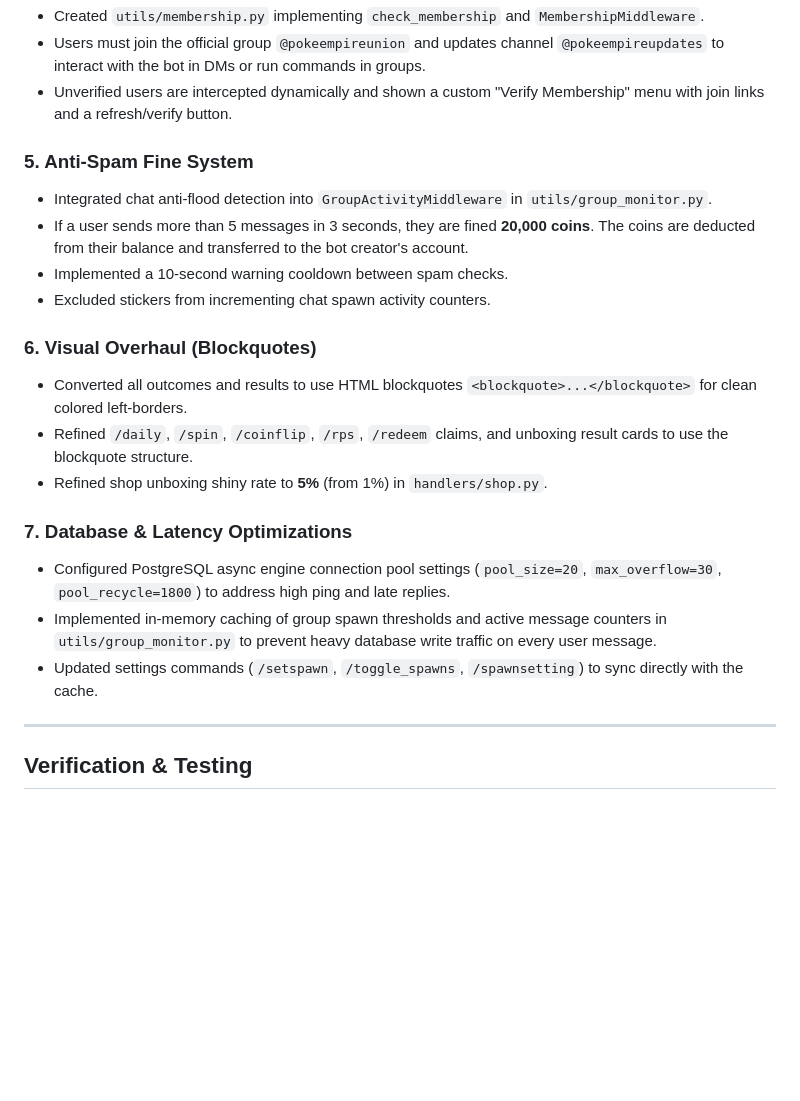
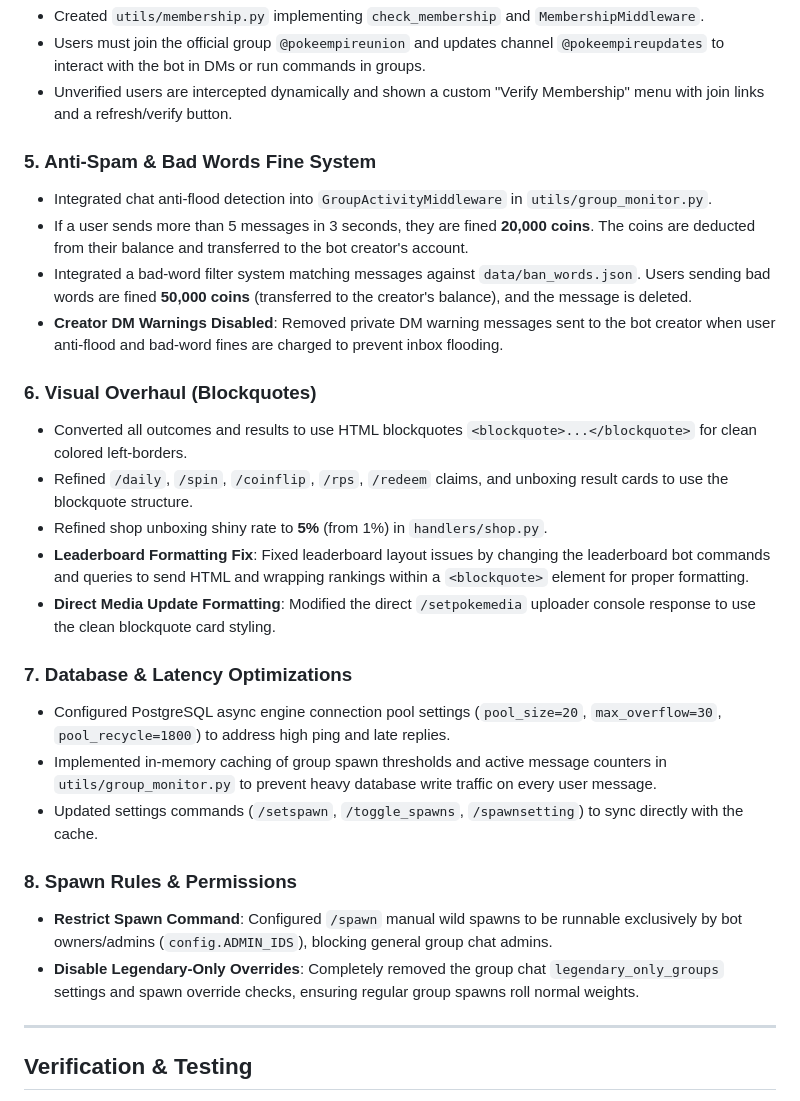
Before and after one commit to royalrahul456/PokeEmpire, a Markdown page: walkthrough.md, the part around the change. Rendered like a GitHub page; blank space fills up the shorter version.

Commit message:
docs: update walkthrough with blockquote fixes and spawn rules

```diff
--- a/walkthrough.md
+++ b/walkthrough.md
@@ -40,21 +40,27 @@ This document summarizes the changes, additions, and layout refinements complete
 - Users must join the official group `@pokeempireunion` and updates channel `@pokeempireupdates` to interact with the bot in DMs or run commands in groups.
 - Unverified users are intercepted dynamically and shown a custom "Verify Membership" menu with join links and a refresh/verify button.
 
-### 5. Anti-Spam Fine System
+### 5. Anti-Spam & Bad Words Fine System
 - Integrated chat anti-flood detection into `GroupActivityMiddleware` in `utils/group_monitor.py`.
 - If a user sends more than 5 messages in 3 seconds, they are fined **20,000 coins**. The coins are deducted from their balance and transferred to the bot creator's account.
-- Implemented a 10-second warning cooldown between spam checks.
-- Excluded stickers from incrementing chat spawn activity counters.
+- Integrated a bad-word filter system matching messages against `data/ban_words.json`. Users sending bad words are fined **50,000 coins** (transferred to the creator's balance), and the message is deleted.
+- **Creator DM Warnings Disabled**: Removed private DM warning messages sent to the bot creator when user anti-flood and bad-word fines are charged to prevent inbox flooding.
 
 ### 6. Visual Overhaul (Blockquotes)
 - Converted all outcomes and results to use HTML blockquotes `<blockquote>...</blockquote>` for clean colored left-borders.
 - Refined `/daily`, `/spin`, `/coinflip`, `/rps`, `/redeem` claims, and unboxing result cards to use the blockquote structure.
 - Refined shop unboxing shiny rate to **5%** (from 1%) in `handlers/shop.py`.
+- **Leaderboard Formatting Fix**: Fixed leaderboard layout issues by changing the leaderboard bot commands and queries to send HTML and wrapping rankings within a `<blockquote>` element for proper formatting.
+- **Direct Media Update Formatting**: Modified the direct `/setpokemedia` uploader console response to use the clean blockquote card styling.
 
 ### 7. Database & Latency Optimizations
 - Configured PostgreSQL async engine connection pool settings (`pool_size=20`, `max_overflow=30`, `pool_recycle=1800`) to address high ping and late replies.
 - Implemented in-memory caching of group spawn thresholds and active message counters in `utils/group_monitor.py` to prevent heavy database write traffic on every user message.
 - Updated settings commands (`/setspawn`, `/toggle_spawns`, `/spawnsetting`) to sync directly with the cache.
+
+### 8. Spawn Rules & Permissions
+- **Restrict Spawn Command**: Configured `/spawn` manual wild spawns to be runnable exclusively by bot owners/admins (`config.ADMIN_IDS`), blocking general group chat admins.
+- **Disable Legendary-Only Overrides**: Completely removed the group chat `legendary_only_groups` settings and spawn override checks, ensuring regular group spawns roll normal weights.
 
 ---
 
```
